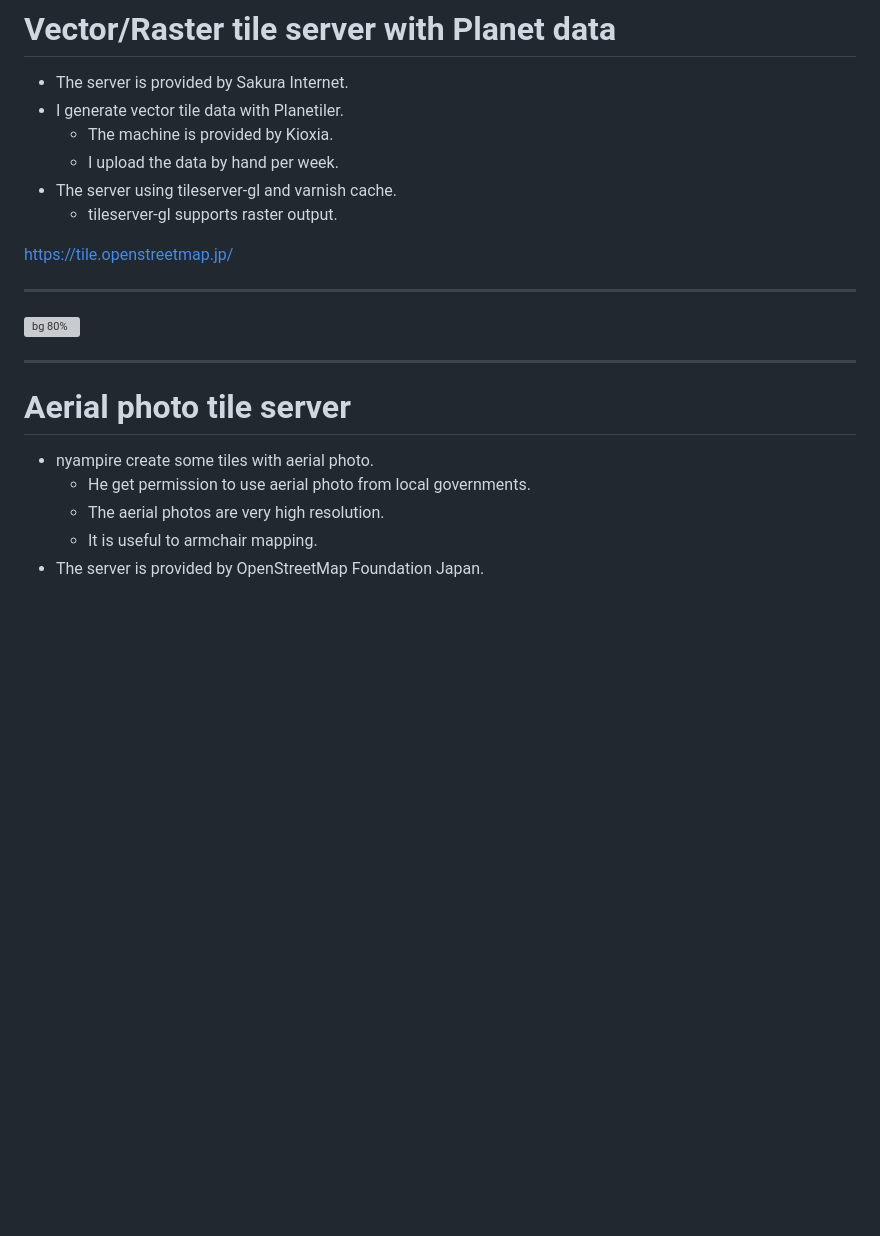
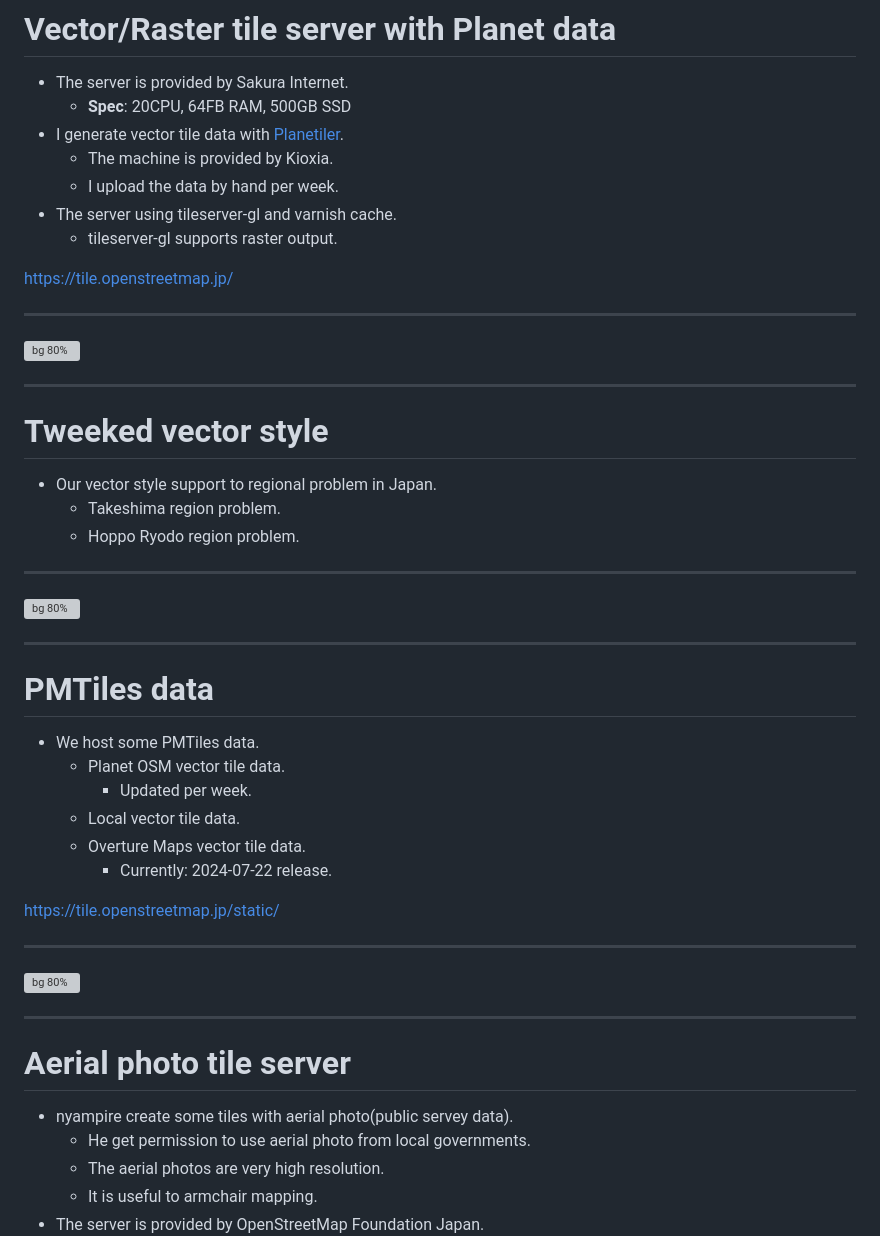
Before and after one commit to smellman/presentation, a Markdown page: coscup_202408.md, the part around one of its changes. GitHub-like rendering; blank space fills up the shorter version; grey boxes are pictures that could not be loaded.

```diff
--- a/coscup_202408.md
+++ b/coscup_202408.md
@@ -199,7 +230,8 @@ https://openstreetmap.jp/
 # Vector/Raster tile server with Planet data
 
 - The server is provided by Sakura Internet.
-- I generate vector tile data with Planetiler.
+  - **Spec**: 20CPU, 64FB RAM, 500GB SSD
+- I generate vector tile data with [Planetiler](https://github.com/onthegomap/planetiler).
   - The machine is provided by Kioxia.
   - I upload the data by hand per week.
 - The server using tileserver-gl and varnish cache.
@@ -213,9 +245,38 @@ https://tile.openstreetmap.jp/
 
 ---
 
+# Tweeked vector style
+
+- Our vector style support to regional problem in Japan.
+  - Takeshima region problem.
+  - Hoppo Ryodo region problem.
+
+---
+
+![bg 80%](https://i.gyazo.com/a510fafa3bd3ef3ba5b323df168d18e5.jpg)
+
+---
+
+# PMTiles data
+
+- We host some PMTiles data.
+  - Planet OSM vector tile data.
+    - Updated per week.
+  - Local vector tile data.
+  - Overture Maps vector tile data.
+    - Currently: 2024-07-22 release.
+
+https://tile.openstreetmap.jp/static/
+
+---
+
+![bg 80%](https://i.gyazo.com/2671d69b66f571d7d389d7f55d0fd063.jpg)
+
+---
+
 # Aerial photo tile server
 
-- nyampire create some tiles with aerial photo.
+- nyampire create some tiles with aerial photo(public servey data).
   - He get permission to use aerial photo from local governments.
   - The aerial photos are very high resolution.
   - It is useful to armchair mapping.
```
Also changed, not shown: other parts of coscup_202408.md (+45 -15 lines).
